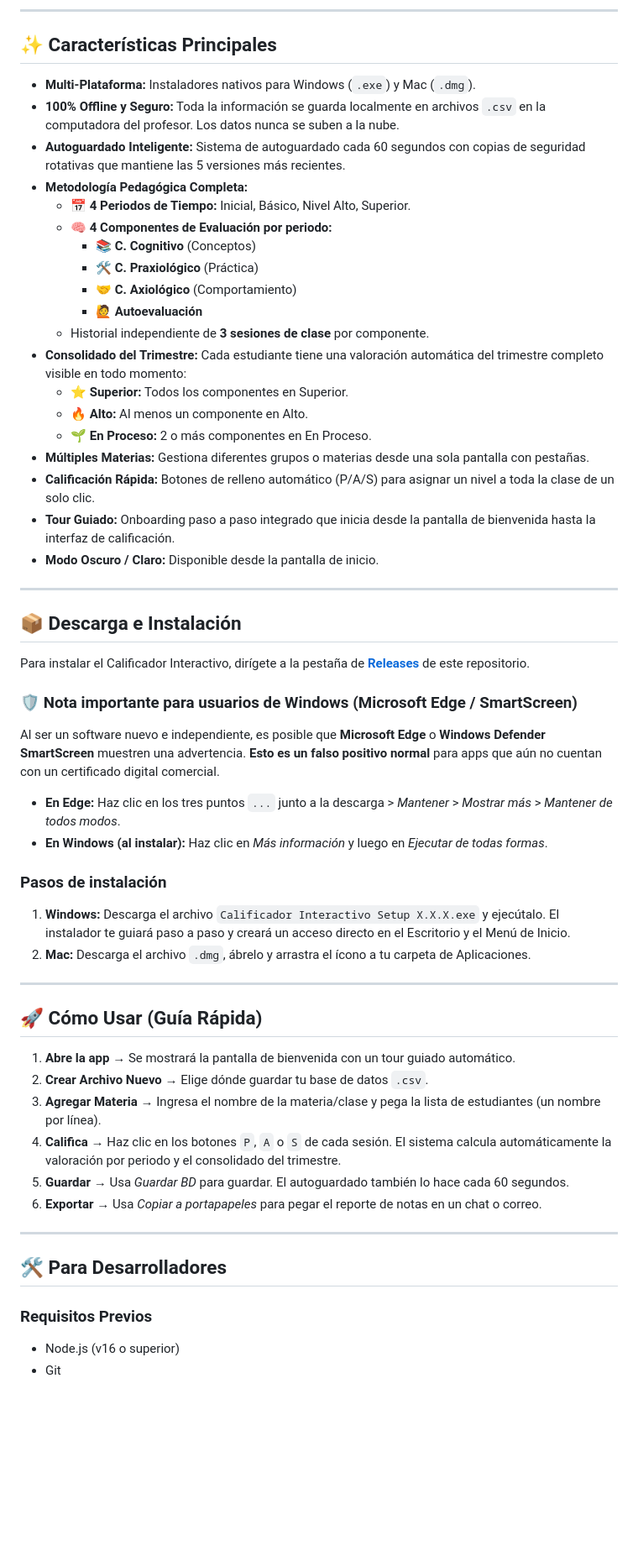
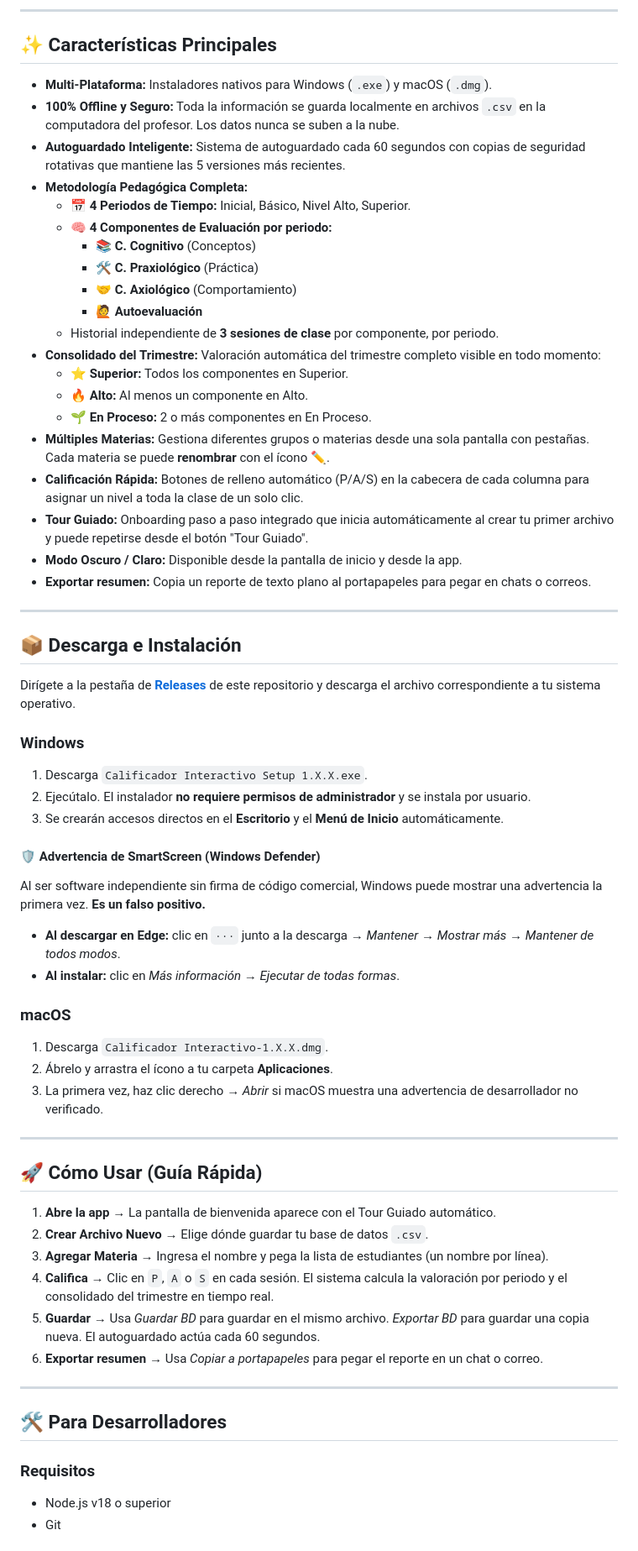
Before and after one commit to Itemt/CalificadorinteractivoLNG, a Markdown page: README.md, the part around one of its changes. Shown at 84% size. Drawn GitHub-style; blank space fills up the shorter version.

Commit message:
docs: actualiza README para v1.0.6
Co-authored-by: Cursor <cursoragent@cursor.com>

```diff
--- a/README.md
+++ b/README.md
@@ -6,7 +6,7 @@ Una aplicación de escritorio rápida, **100% offline** y amigable, diseñada pa
 
 ## ✨ Características Principales
 
-- **Multi-Plataforma:** Instaladores nativos para Windows (`.exe`) y Mac (`.dmg`).
+- **Multi-Plataforma:** Instaladores nativos para Windows (`.exe`) y macOS (`.dmg`).
 - **100% Offline y Seguro:** Toda la información se guarda localmente en archivos `.csv` en la computadora del profesor. Los datos nunca se suben a la nube.
 - **Autoguardado Inteligente:** Sistema de autoguardado cada 60 segundos con copias de seguridad rotativas que mantiene las 5 versiones más recientes.
 - **Metodología Pedagógica Completa:**
@@ -16,50 +16,59 @@ Una aplicación de escritorio rápida, **100% offline** y amigable, diseñada pa
     - 🛠️ **C. Praxiológico** (Práctica)
     - 🤝 **C. Axiológico** (Comportamiento)
     - 🙋 **Autoevaluación**
-  - Historial independiente de **3 sesiones de clase** por componente.
-- **Consolidado del Trimestre:** Cada estudiante tiene una valoración automática del trimestre completo visible en todo momento:
+  - Historial independiente de **3 sesiones de clase** por componente, por periodo.
+- **Consolidado del Trimestre:** Valoración automática del trimestre completo visible en todo momento:
   - ⭐ **Superior:** Todos los componentes en Superior.
   - 🔥 **Alto:** Al menos un componente en Alto.
   - 🌱 **En Proceso:** 2 o más componentes en En Proceso.
-- **Múltiples Materias:** Gestiona diferentes grupos o materias desde una sola pantalla con pestañas.
-- **Calificación Rápida:** Botones de relleno automático (P/A/S) para asignar un nivel a toda la clase de un solo clic.
-- **Tour Guiado:** Onboarding paso a paso integrado que inicia desde la pantalla de bienvenida hasta la interfaz de calificación.
-- **Modo Oscuro / Claro:** Disponible desde la pantalla de inicio.
+- **Múltiples Materias:** Gestiona diferentes grupos o materias desde una sola pantalla con pestañas. Cada materia se puede **renombrar** con el ícono ✏️.
+- **Calificación Rápida:** Botones de relleno automático (P/A/S) en la cabecera de cada columna para asignar un nivel a toda la clase de un solo clic.
+- **Tour Guiado:** Onboarding paso a paso integrado que inicia automáticamente al crear tu primer archivo y puede repetirse desde el botón "Tour Guiado".
+- **Modo Oscuro / Claro:** Disponible desde la pantalla de inicio y desde la app.
+- **Exportar resumen:** Copia un reporte de texto plano al portapapeles para pegar en chats o correos.
 
 ---
 
 ## 📦 Descarga e Instalación
 
-Para instalar el Calificador Interactivo, dirígete a la pestaña de [**Releases**](../../releases/latest) de este repositorio.
+Dirígete a la pestaña de [**Releases**](../../releases/latest) de este repositorio y descarga el archivo correspondiente a tu sistema operativo.
 
-### 🛡️ Nota importante para usuarios de Windows (Microsoft Edge / SmartScreen)
+### Windows
 
-Al ser un software nuevo e independiente, es posible que **Microsoft Edge** o **Windows Defender SmartScreen** muestren una advertencia. **Esto es un falso positivo normal** para apps que aún no cuentan con un certificado digital comercial.
+1. Descarga `Calificador Interactivo Setup 1.X.X.exe`.
+2. Ejecútalo. El instalador **no requiere permisos de administrador** y se instala por usuario.
+3. Se crearán accesos directos en el **Escritorio** y el **Menú de Inicio** automáticamente.
 
-* **En Edge:** Haz clic en los tres puntos `...` junto a la descarga > *Mantener* > *Mostrar más* > *Mantener de todos modos*.
-* **En Windows (al instalar):** Haz clic en *Más información* y luego en *Ejecutar de todas formas*.
+#### 🛡️ Advertencia de SmartScreen (Windows Defender)
 
-### Pasos de instalación
+Al ser software independiente sin firma de código comercial, Windows puede mostrar una advertencia la primera vez. **Es un falso positivo.**
 
-1. **Windows:** Descarga el archivo `Calificador Interactivo Setup X.X.X.exe` y ejecútalo. El instalador te guiará paso a paso y creará un acceso directo en el Escritorio y el Menú de Inicio.
-2. **Mac:** Descarga el archivo `.dmg`, ábrelo y arrastra el ícono a tu carpeta de Aplicaciones.
+- **Al descargar en Edge:** clic en `···` junto a la descarga → *Mantener* → *Mostrar más* → *Mantener de todos modos*.
+- **Al instalar:** clic en *Más información* → *Ejecutar de todas formas*.
+
+### macOS
+
+1. Descarga `Calificador Interactivo-1.X.X.dmg`.
+2. Ábrelo y arrastra el ícono a tu carpeta **Aplicaciones**.
+3. La primera vez, haz clic derecho → *Abrir* si macOS muestra una advertencia de desarrollador no verificado.
 
 ---
 
 ## 🚀 Cómo Usar (Guía Rápida)
 
-1. **Abre la app** → Se mostrará la pantalla de bienvenida con un tour guiado automático.
+1. **Abre la app** → La pantalla de bienvenida aparece con el Tour Guiado automático.
 2. **Crear Archivo Nuevo** → Elige dónde guardar tu base de datos `.csv`.
-3. **Agregar Materia** → Ingresa el nombre de la materia/clase y pega la lista de estudiantes (un nombre por línea).
-4. **Califica** → Haz clic en los botones `P`, `A` o `S` de cada sesión. El sistema calcula automáticamente la valoración por periodo y el consolidado del trimestre.
-5. **Guardar** → Usa *Guardar BD* para guardar. El autoguardado también lo hace cada 60 segundos.
-6. **Exportar** → Usa *Copiar a portapapeles* para pegar el reporte de notas en un chat o correo.
+3. **Agregar Materia** → Ingresa el nombre y pega la lista de estudiantes (un nombre por línea).
+4. **Califica** → Clic en `P`, `A` o `S` en cada sesión. El sistema calcula la valoración por periodo y el consolidado del trimestre en tiempo real.
+5. **Guardar** → Usa *Guardar BD* para guardar en el mismo archivo. *Exportar BD* para guardar una copia nueva. El autoguardado actúa cada 60 segundos.
+6. **Exportar resumen** → Usa *Copiar a portapapeles* para pegar el reporte en un chat o correo.
 
 ---
 
 ## 🛠️ Para Desarrolladores
 
-### Requisitos Previos
-- Node.js (v16 o superior)
+### Requisitos
+
+- Node.js v18 o superior
 - Git
 
```
Also changed, not shown: other parts of README.md (+25 -14 lines).
